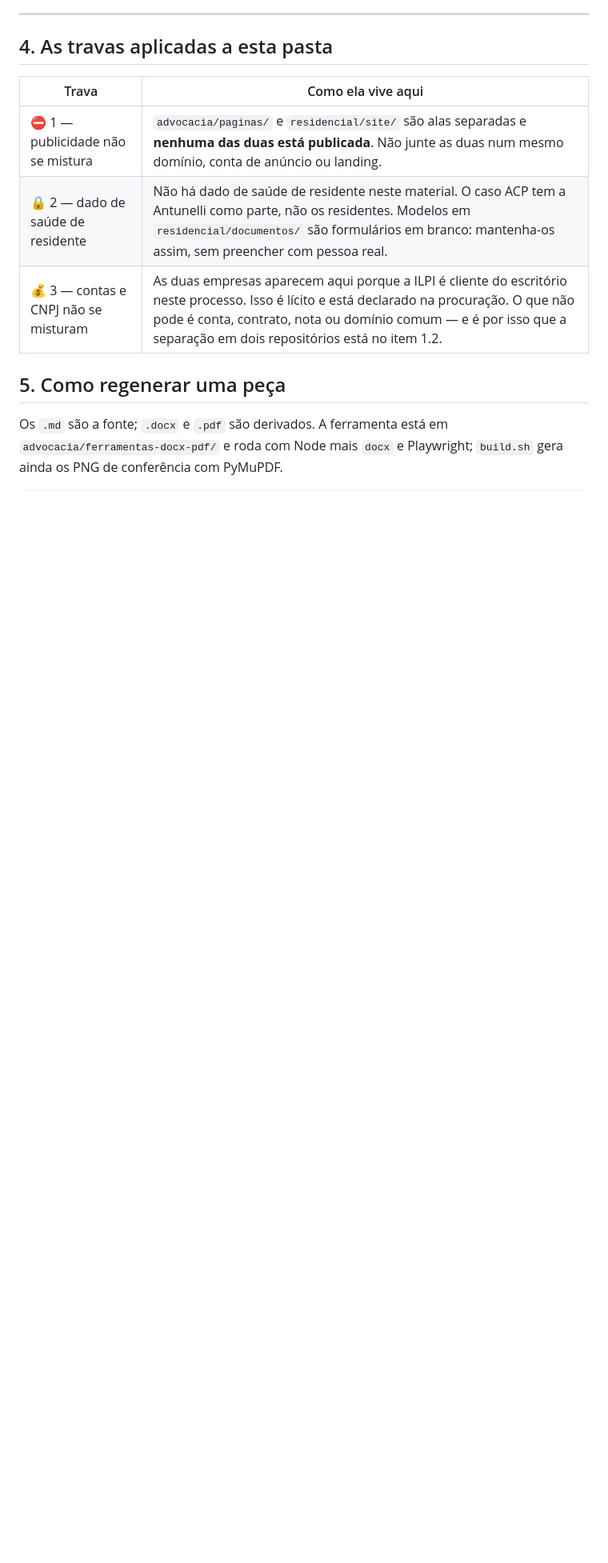
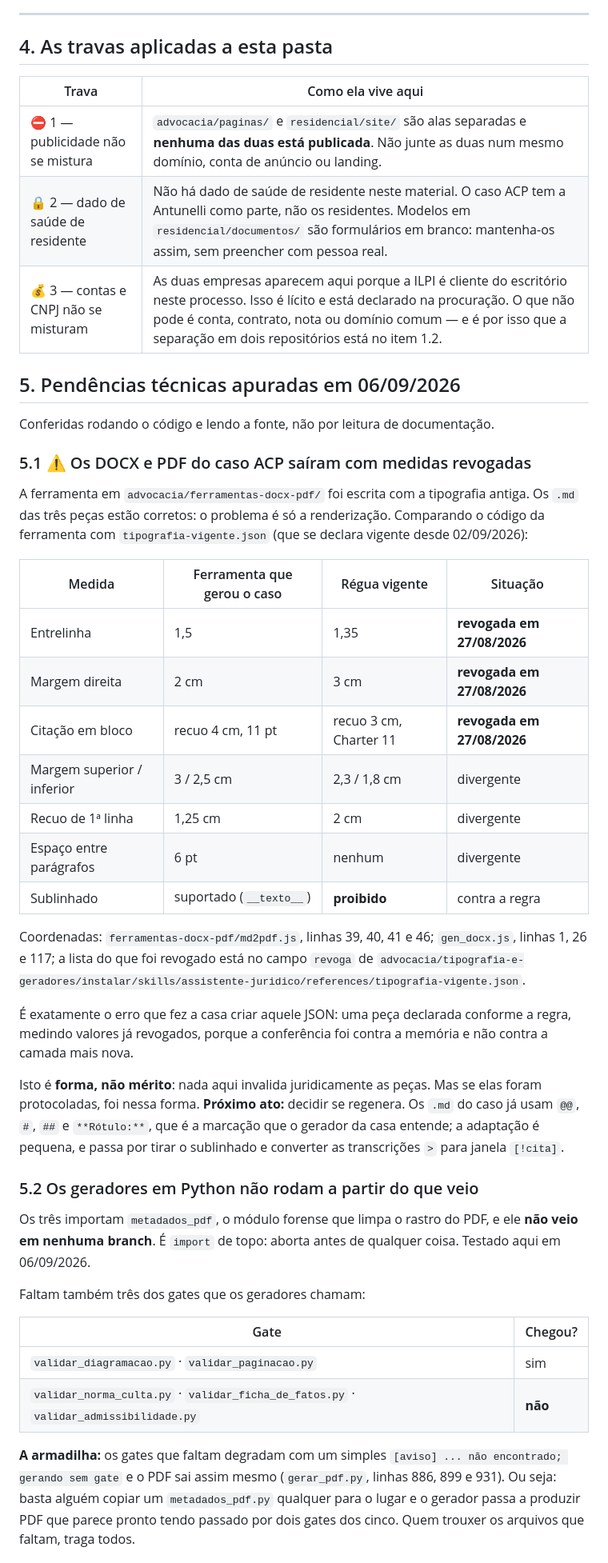
Before and after one commit to gfdoes-cyber/residencial-geriatrico-sagrada-familia, a Markdown page: casa/README.md, the part around one of its changes. Shown at 80% size. Rendered like a GitHub page; blank space fills up the shorter version.

```diff
--- a/casa/README.md
+++ b/casa/README.md
@@ -151,8 +151,52 @@ vault para cá é ampliar a exposição**, não organizá-la.
 | 🔒 2 — dado de saúde de residente | Não há dado de saúde de residente neste material. O caso ACP tem a Antunelli como parte, não os residentes. Modelos em `residencial/documentos/` são formulários em branco: mantenha-os assim, sem preencher com pessoa real. |
 | 💰 3 — contas e CNPJ não se misturam | As duas empresas aparecem aqui porque a ILPI é cliente do escritório neste processo. Isso é lícito e está declarado na procuração. O que não pode é conta, contrato, nota ou domínio comum — e é por isso que a separação em dois repositórios está no item 1.2. |
 
-## 5. Como regenerar uma peça
+## 5. Pendências técnicas apuradas em 06/09/2026
 
-Os `.md` são a fonte; `.docx` e `.pdf` são derivados. A ferramenta está em
-`advocacia/ferramentas-docx-pdf/` e roda com Node mais `docx` e Playwright; `build.sh` gera ainda
-os PNG de conferência com PyMuPDF.
+Conferidas rodando o código e lendo a fonte, não por leitura de documentação.
+
+### 5.1 ⚠️ Os DOCX e PDF do caso ACP saíram com medidas revogadas
+
+A ferramenta em `advocacia/ferramentas-docx-pdf/` foi escrita com a tipografia antiga. Os `.md`
+das três peças estão corretos: o problema é só a renderização. Comparando o código da ferramenta
+com `tipografia-vigente.json` (que se declara vigente desde 02/09/2026):
+
+| Medida | Ferramenta que gerou o caso | Régua vigente | Situação |
+|---|---|---|---|
+| Entrelinha | 1,5 | 1,35 | **revogada em 27/08/2026** |
+| Margem direita | 2 cm | 3 cm | **revogada em 27/08/2026** |
+| Citação em bloco | recuo 4 cm, 11 pt | recuo 3 cm, Charter 11 | **revogada em 27/08/2026** |
+| Margem superior / inferior | 3 / 2,5 cm | 2,3 / 1,8 cm | divergente |
+| Recuo de 1ª linha | 1,25 cm | 2 cm | divergente |
+| Espaço entre parágrafos | 6 pt | nenhum | divergente |
+| Sublinhado | suportado (`__texto__`) | **proibido** | contra a regra |
+
+Coordenadas: `ferramentas-docx-pdf/md2pdf.js`, linhas 39, 40, 41 e 46; `gen_docx.js`, linhas 1,
+26 e 117; a lista do que foi revogado está no campo `revoga` de
+`advocacia/tipografia-e-geradores/instalar/skills/assistente-juridico/references/tipografia-vigente.json`.
+
+É exatamente o erro que fez a casa criar aquele JSON: uma peça declarada conforme a regra, medindo
+valores já revogados, porque a conferência foi contra a memória e não contra a camada mais nova.
+
+Isto é **forma, não mérito**: nada aqui invalida juridicamente as peças. Mas se elas foram
+protocoladas, foi nessa forma. **Próximo ato:** decidir se regenera. Os `.md` do caso já usam
+`@@`, `#`, `##` e `**Rótulo:**`, que é a marcação que o gerador da casa entende; a adaptação é
+pequena, e passa por tirar o sublinhado e converter as transcrições `>` para janela `[!cita]`.
+
+### 5.2 Os geradores em Python não rodam a partir do que veio
+
+Os três importam `metadados_pdf`, o módulo forense que limpa o rastro do PDF, e ele **não veio em
+nenhuma branch**. É `import` de topo: aborta antes de qualquer coisa. Testado aqui em 06/09/2026.
+
+Faltam também três dos gates que os geradores chamam:
+
+| Gate | Chegou? |
+|---|---|
+| `validar_diagramacao.py` · `validar_paginacao.py` | sim |
+| `validar_norma_culta.py` · `validar_ficha_de_fatos.py` · `validar_admissibilidade.py` | **não** |
+
+**A armadilha:** os gates que faltam degradam com um simples `[aviso] ... não encontrado; gerando
+sem gate` e o PDF sai assim mesmo (`gerar_pdf.py`, linhas 886, 899 e 931). Ou seja: basta alguém
+copiar um `metadados_pdf.py` qualquer para o lugar e o gerador passa a produzir PDF que parece
+pronto tendo passado por dois gates dos cinco. Quem trouxer os arquivos que faltam, traga todos.
+
```
Also changed, not shown: other parts of casa/README.md (+26 -5 lines).
